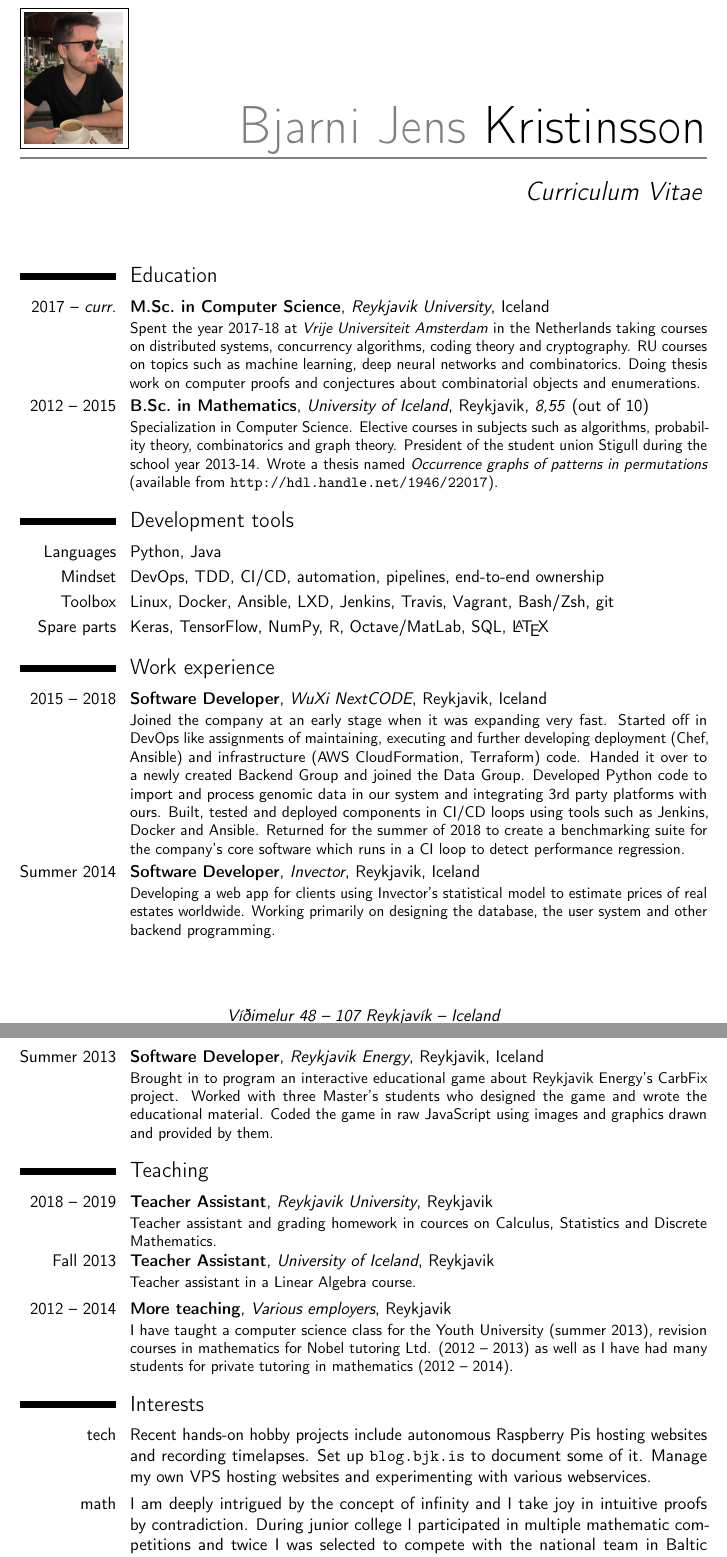
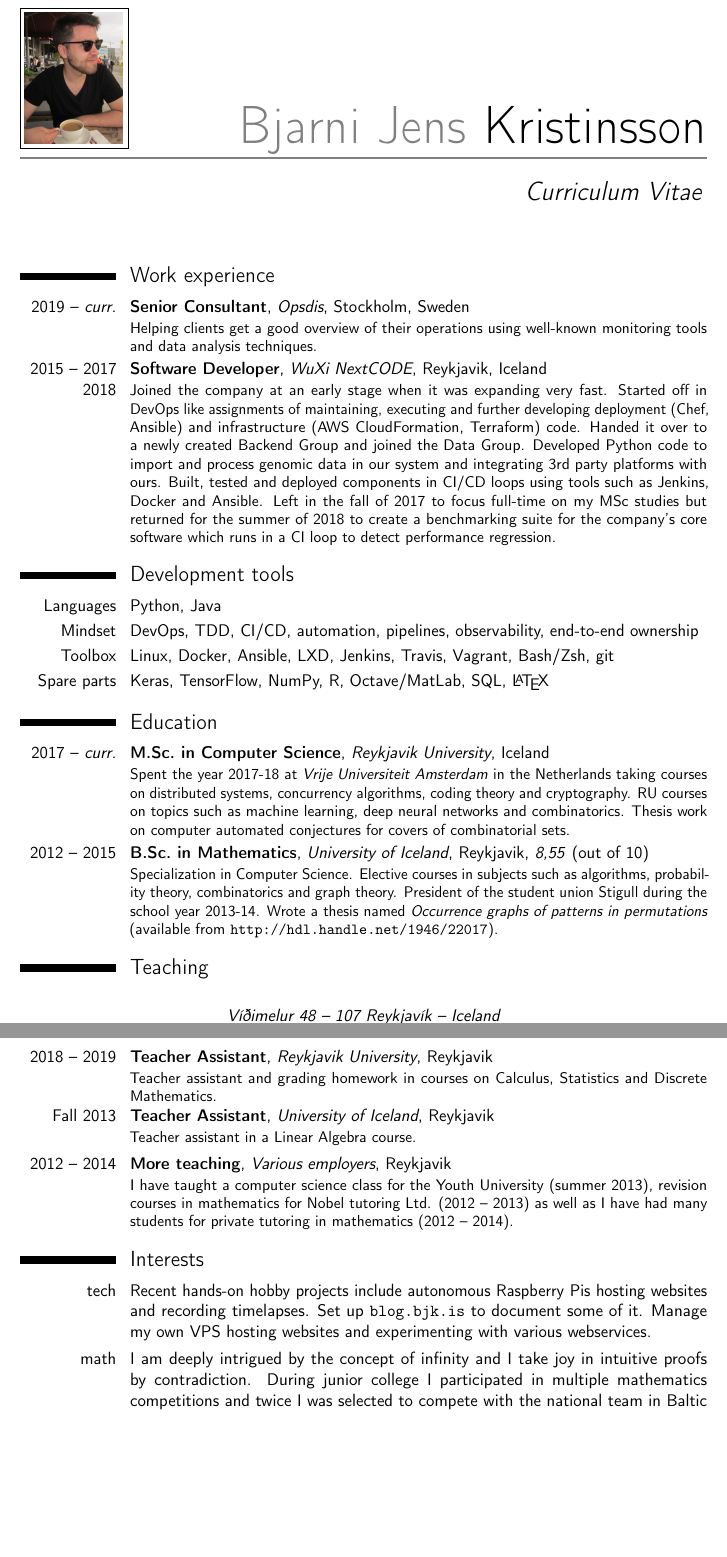
Before and after one commit to bjk17/bjk.is, a LaTeX CV (cv.tex): two parts of pages 1 and 2 of 2, joined at a grey line, cut so that both start at the same text, the shorter picture padded with empty space. Compiled offline with pdfLaTeX.

Commit message:
Updating CV with Opsdis info and expected MSc degree and thesis work

```diff
--- a/cv.tex
+++ b/cv.tex
@@ -38,13 +38,53 @@
 \begin{document}
 \makecvtitle
 
+\section{Work experience}
+\cventry{2019 -- \emph{curr.}}{Senior Consultant}{Opsdis}{Stockholm}{Sweden}
+{Helping clients get a good overview of their operations using well-known
+monitoring tools and data analysis techniques.}
+\cventry{2015 -- 2017\\2018}{Software Developer}{WuXi NextCODE}{Reykjavik}{Iceland}
+{Joined the company at an early stage when it was expanding very fast.
+Started off in DevOps like assignments of maintaining, executing and
+further developing deployment (Chef, Ansible) and infrastructure (AWS
+CloudFormation, Terraform) code. Handed it over to a newly created Backend
+Group and joined the Data Group. Developed Python code to import and process
+genomic data in our system and integrating 3rd party platforms with ours.
+Built, tested and deployed components in CI/CD loops using tools such as
+Jenkins, Docker and Ansible. Left in the fall of 2017 to focus full-time on my
+MSc studies but returned for the summer of 2018 to create a benchmarking suite
+for the company's core software which runs in a CI loop to detect performance
+regression.}
+%~ \cventry{Summer 2015}{Software Developer}{Handpoint}{Kopavogur}{Iceland}
+%~ {Implementing protocols with partners and developing card reader software.
+%~ Didn't like it and quit.}
+%~ \cventry{Summer 2014}{Software Developer}{Invector}{Reykjavik}{Iceland}
+%~ {Developing a web app for clients using Invector's statistical model to estimate
+%~ prices of real estates worldwide. Working primarily on designing the database,
+%~ the user system and other backend programming.}
+%~ \cventry{Summer 2013}{Software Developer}{Reykjavik Energy}{Reykjavik}{Iceland}
+%~ {Brought in to program an interactive educational game about Reykjavik Energy's
+%~ CarbFix project. Worked with three Master's students who designed the game and
+%~ wrote the educational material. Coded the game in raw JavaScript using images
+%~ and graphics drawn and provided by them.}
+%~ \cventry{Summer 2013}{Web programming}{Reconesse}{Reykjavik}{}
+%~ {Together with two other university students we developed an
+%~ interactive educational game about interesting female role models in
+%~ women's right history for their website. The project received a
+%~ grant from Rannís' Icelandic Student Innovation Fund.}
+
+\section{Development tools}
+\cvitem{Languages}{Python, Java}
+\cvitem{Mindset}{DevOps, TDD, CI/CD, automation, pipelines, observability, end-to-end ownership}
+\cvitem{Toolbox}{Linux, Docker, Ansible, LXD, Jenkins, Travis, Vagrant, Bash/Zsh, git}
+\cvitem{Spare parts}{Keras, TensorFlow, NumPy, R, Octave/MatLab, SQL, \LaTeX}
+
 \section{Education}
 \cventry{2017 -- \emph{curr.}}{M.Sc.\@ in Computer Science}{Reykjavik University}
 {Iceland}{} {Spent the year 2017-18 at \emph{Vrije Universiteit Amsterdam} in the
 Netherlands taking courses on distributed systems, concurrency algorithms, coding
 theory and cryptography. RU courses on topics such as machine learning, deep
-neural networks and combinatorics. Doing thesis work on computer proofs and
-conjectures about combinatorial objects and enumerations.}
+neural networks and combinatorics. Thesis work on computer automated conjectures
+for covers of combinatorial sets.}
 \cventry{2012 -- 2015}{B.Sc.\@ in Mathematics}{University of Iceland}{Reykjavik}
 {\textit{8,55} (out of 10)} {Specialization in Computer Science. Elective courses
 in subjects such as algorithms, probability theory, combinatorics and graph theory.
@@ -72,45 +112,9 @@ thesis named \emph{Occurrence graphs of patterns in permutations} (available fro
 %~ \cvitem{url}{\url{https://arxiv.org/abs/1607.03018} \emph{(preprint)}}
 %~ \cvitem{url}{\url{https://doi.org/10.2140/involve.2019.12.901} \emph{(publication)}}
 
-\section{Development tools}
-\cvitem{Languages}{Python, Java}
-\cvitem{Mindset}{DevOps, TDD, CI/CD, automation, pipelines, end-to-end ownership}
-\cvitem{Toolbox}{Linux, Docker, Ansible, LXD, Jenkins, Travis, Vagrant, Bash/Zsh, git}
-\cvitem{Spare parts}{Keras, TensorFlow, NumPy, R, Octave/MatLab, SQL, \LaTeX}
-
-\section{Work experience}
-\cventry{2015 -- 2018}{Software Developer}{WuXi NextCODE}{Reykjavik}{Iceland}
-{Joined the company at an early stage when it was expanding very fast.
-Started off in DevOps like assignments of maintaining, executing and
-further developing deployment (Chef, Ansible) and infrastructure (AWS
-CloudFormation, Terraform) code. Handed it over to a newly created Backend
-Group and joined the Data Group. Developed Python code to import and process
-genomic data in our system and integrating 3rd party platforms with ours.
-Built, tested and deployed components in CI/CD loops using tools such as
-Jenkins, Docker and Ansible. Returned for the summer of 2018 to create a
-benchmarking suite for the company's core software which runs in a CI loop to
-detect performance regression.}
-%~ \cventry{Summer 2015}{Software Developer}{Handpoint}{Kopavogur}{Iceland}
-%~ {Implementing protocols with partners and developing card reader software.
-%~ Didn't like it and quit.}
-\cventry{Summer 2014}{Software Developer}{Invector}{Reykjavik}{Iceland}
-{Developing a web app for clients using Invector's statistical model to estimate
-prices of real estates worldwide. Working primarily on designing the database,
-the user system and other backend programming.}
-\cventry{Summer 2013}{Software Developer}{Reykjavik Energy}{Reykjavik}{Iceland}
-{Brought in to program an interactive educational game about Reykjavik Energy's
-CarbFix project. Worked with three Master's students who designed the game and
-wrote the educational material. Coded the game in raw JavaScript using images
-and graphics drawn and provided by them.}
-%~ \cventry{Summer 2013}{Web programming}{Reconesse}{Reykjavik}{}
-%~ {Together with two other university students we developed an
-%~ interactive educational game about interesting female role models in
-%~ women's right history for their website. The project received a
-%~ grant from Rannís' Icelandic Student Innovation Fund.}
-
 \section{Teaching}
 \cventry{2018 -- 2019}{Teacher Assistant}{Reykjavik University}{Reykjavik}{}
-{Teacher assistant and grading homework in cources on Calculus, Statistics
+{Teacher assistant and grading homework in courses on Calculus, Statistics
 and Discrete Mathematics.}
 \cventry{Fall 2013}{Teacher Assistant}{University of Iceland}{Reykjavik}{}
 {Teacher assistant in a Linear Algebra course.}
@@ -127,7 +131,7 @@ in mathematics (2012 -- 2014).}
     hosting websites and experimenting with various webservices.}
 \cvitem{math}{I am deeply intrigued by the concept of infinity
     and I take joy in intuitive proofs by contradiction. During
-    junior college I participated in multiple mathematic competitions
+    junior college I participated in multiple mathematics competitions
     and twice I was selected to compete with the national team in
     Baltic Way.}
 \cvitem{chess}{For many years I studied chess and I achieved a peak
```
Also changed, not shown: cv-full.pdf, cv.pdf, cv.tex (2 more changed lines), 1 other file.
